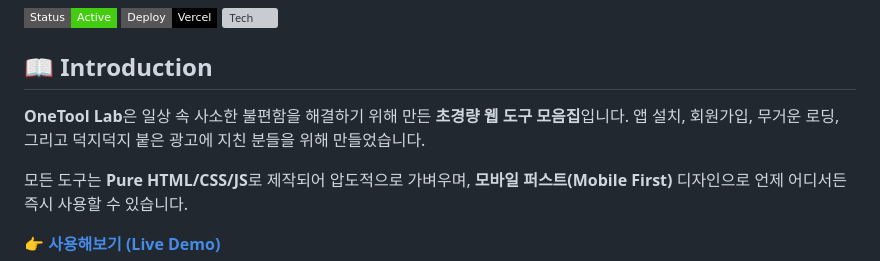
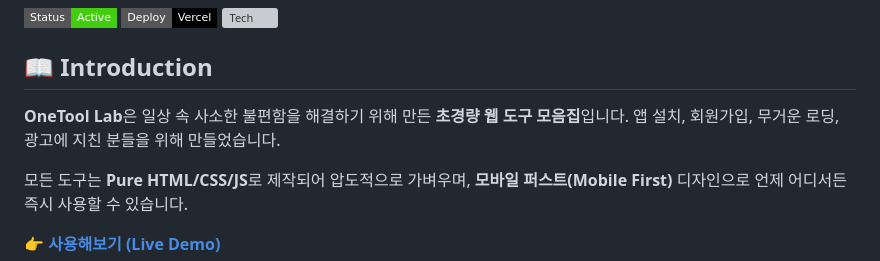
Before and after one commit to YunhuPark/onetool, a Markdown page: README.md, the part around the change. GitHub-like rendering; badges without logos; grey boxes are pictures that could not be loaded.

```diff
--- a/README.md
+++ b/README.md
@@ -10,7 +10,7 @@
 
 ## 📖 Introduction
 **OneTool Lab**은 일상 속 사소한 불편함을 해결하기 위해 만든 **초경량 웹 도구 모음집**입니다.
-앱 설치, 회원가입, 무거운 로딩, 그리고 덕지덕지 붙은 광고에 지친 분들을 위해 만들었습니다.
+앱 설치, 회원가입, 무거운 로딩, 광고에 지친 분들을 위해 만들었습니다.
 
 모든 도구는 **Pure HTML/CSS/JS**로 제작되어 압도적으로 가벼우며, **모바일 퍼스트(Mobile First)** 디자인으로 언제 어디서든 즉시 사용할 수 있습니다.
 
```
